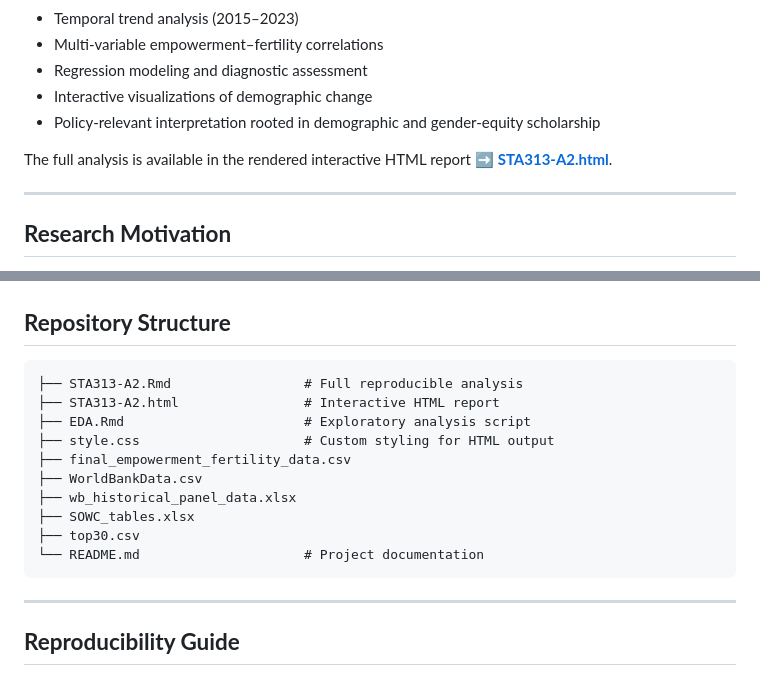
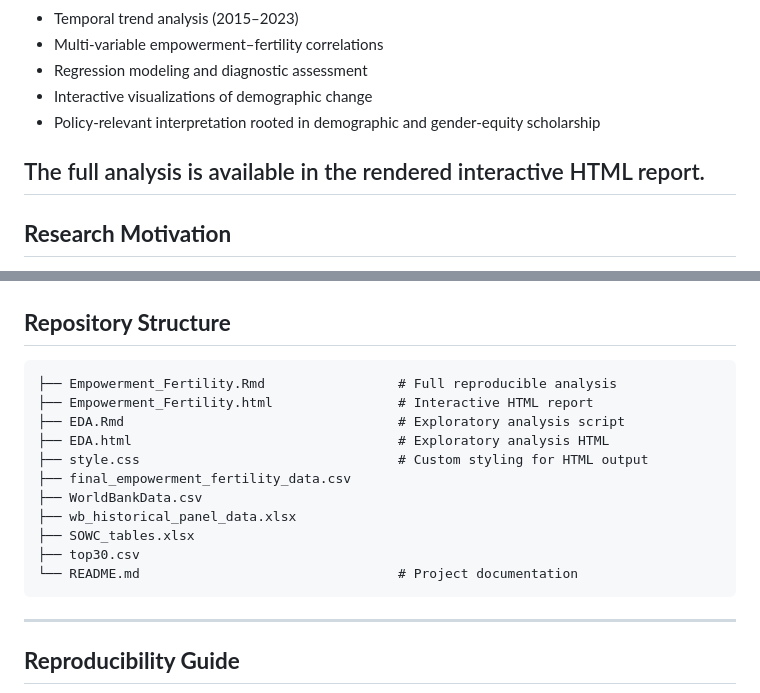
Before and after one commit to Jain339/Global_Fertility_Empowerment_Study, a Markdown page: README.md, 2 parts joined by grey strips. Rendered like a GitHub page.

````diff
--- a/README.md
+++ b/README.md
@@ -29,9 +29,7 @@ This research project examines how multiple dimensions of women’s empowerment:
 * Interactive visualizations of demographic change
 * Policy-relevant interpretation rooted in demographic and gender-equity scholarship
 
-The full analysis is available in the rendered interactive HTML report
-➡ **[STA313-A2.html](STA313-A2.html)**.
-
+The full analysis is available in the rendered interactive HTML report.
 ---
 
 ## **Research Motivation**
@@ -149,16 +147,17 @@ Our interactive bubble chart demonstrates:
 ## **Repository Structure**
 
 ```
-├── STA313-A2.Rmd                 # Full reproducible analysis
-├── STA313-A2.html                # Interactive HTML report
-├── EDA.Rmd                       # Exploratory analysis script
-├── style.css                     # Custom styling for HTML output
+├── Empowerment_Fertility.Rmd                 # Full reproducible analysis
+├── Empowerment_Fertility.html                # Interactive HTML report
+├── EDA.Rmd                                   # Exploratory analysis script
+├── EDA.html                                  # Exploratory analysis HTML
+├── style.css                                 # Custom styling for HTML output
 ├── final_empowerment_fertility_data.csv
 ├── WorldBankData.csv
 ├── wb_historical_panel_data.xlsx
 ├── SOWC_tables.xlsx
 ├── top30.csv
-└── README.md                     # Project documentation
+└── README.md                                 # Project documentation
 ```
 
 ---
````
